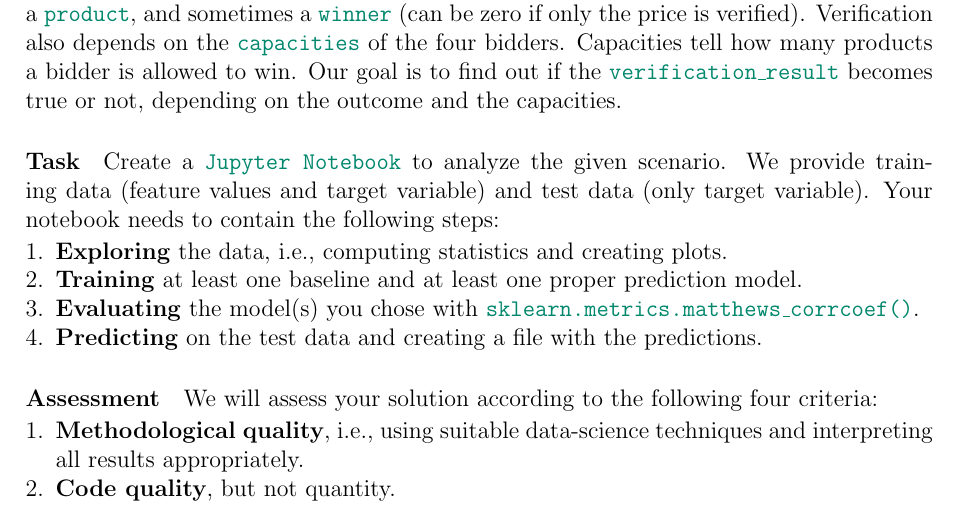
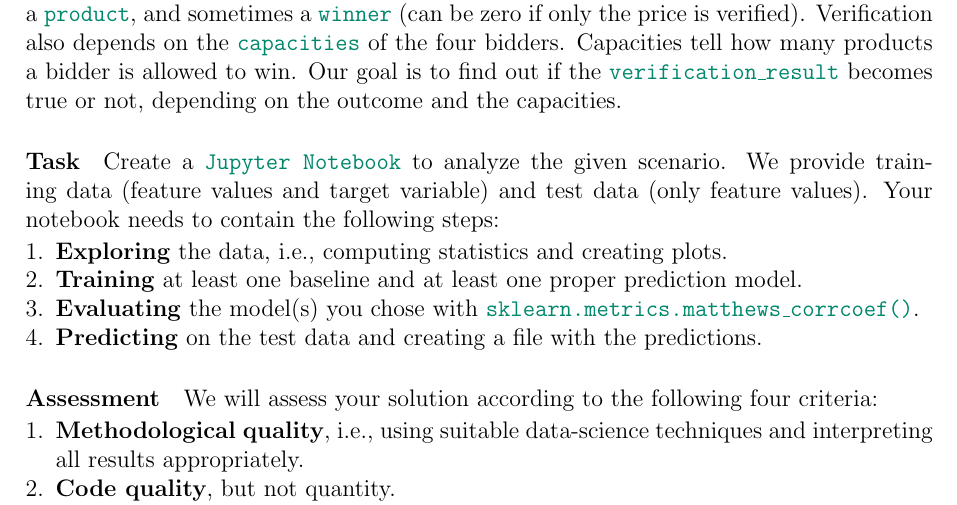
Before and after one commit to Jakob-Bach/DS-Exercises-2021, a LaTeX document (Lab_Qualification/Lab_Qualification_Task.tex): part of the page, cut so that both start at the same text. Compiled offline with pdfLaTeX.

Commit message:
Fix error in description of qualification task
Apparently neither the students nor I noticed that the task claimed to
provide the test-set target instead of the test-set feature values.

```diff
--- a/Lab_Qualification/Lab_Qualification_Task.tex
+++ b/Lab_Qualification/Lab_Qualification_Task.tex
@@ -40,7 +40,7 @@ Our goal is to find out if the \code{verification\_result} becomes true or not,
 \paragraph{Task}
 
 Create a \code{Jupyter Notebook} to analyze the given scenario.
-We provide training data (feature values and target variable) and test data (only target variable).
+We provide training data (feature values and target variable) and test data (only feature values).
 Your notebook needs to contain the following steps:
 
 \begin{enumerate}[left=0pt, topsep=0pt, noitemsep]
```
Also changed, not shown: Lab_Qualification/Lab_Qualification_Task.pdf.
